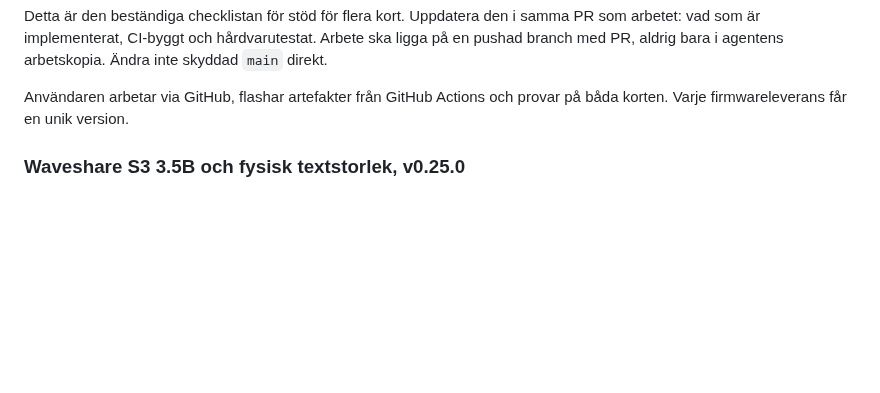
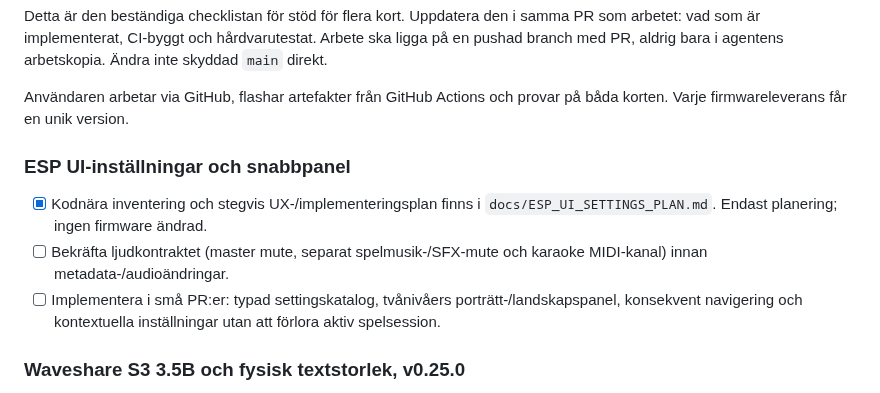
Before and after one commit to Bokbacken/MyEsp-OnTheRoad, a Markdown page: docs/MULTI_BOARD_TODO.md, the part around the change. GitHub-like rendering; blank space fills up the shorter version.

```diff
--- a/docs/MULTI_BOARD_TODO.md
+++ b/docs/MULTI_BOARD_TODO.md
@@ -14,6 +14,16 @@ arbetskopia. Ändra inte skyddad `main` direkt.
 
 Användaren arbetar via GitHub, flashar artefakter från GitHub Actions och
 provar på båda korten. Varje firmwareleverans får en unik version.
+
+### ESP UI-inställningar och snabbpanel
+
+- [x] Kodnära inventering och stegvis UX-/implementeringsplan finns i
+  `docs/ESP_UI_SETTINGS_PLAN.md`. Endast planering; ingen firmware ändrad.
+- [ ] Bekräfta ljudkontraktet (master mute, separat spelmusik-/SFX-mute och
+  karaoke MIDI-kanal) innan metadata-/audioändringar.
+- [ ] Implementera i små PR:er: typad settingskatalog, tvånivåers
+  porträtt-/landskapspanel, konsekvent navigering och kontextuella
+  inställningar utan att förlora aktiv spelsession.
 
 ### Waveshare S3 3.5B och fysisk textstorlek, v0.25.0
 
```
Also changed, not shown: docs/ESP_UI_SETTINGS_PLAN.md (added, +206 -0 lines).
